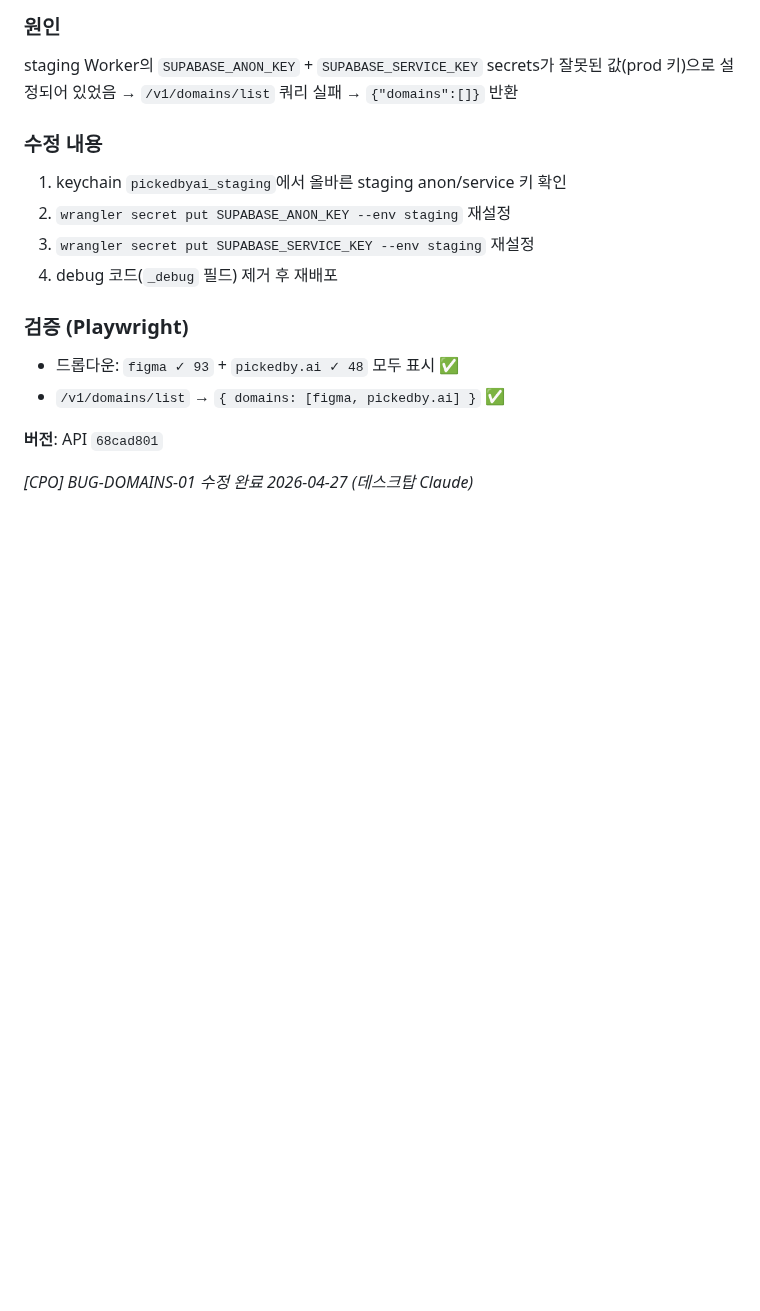
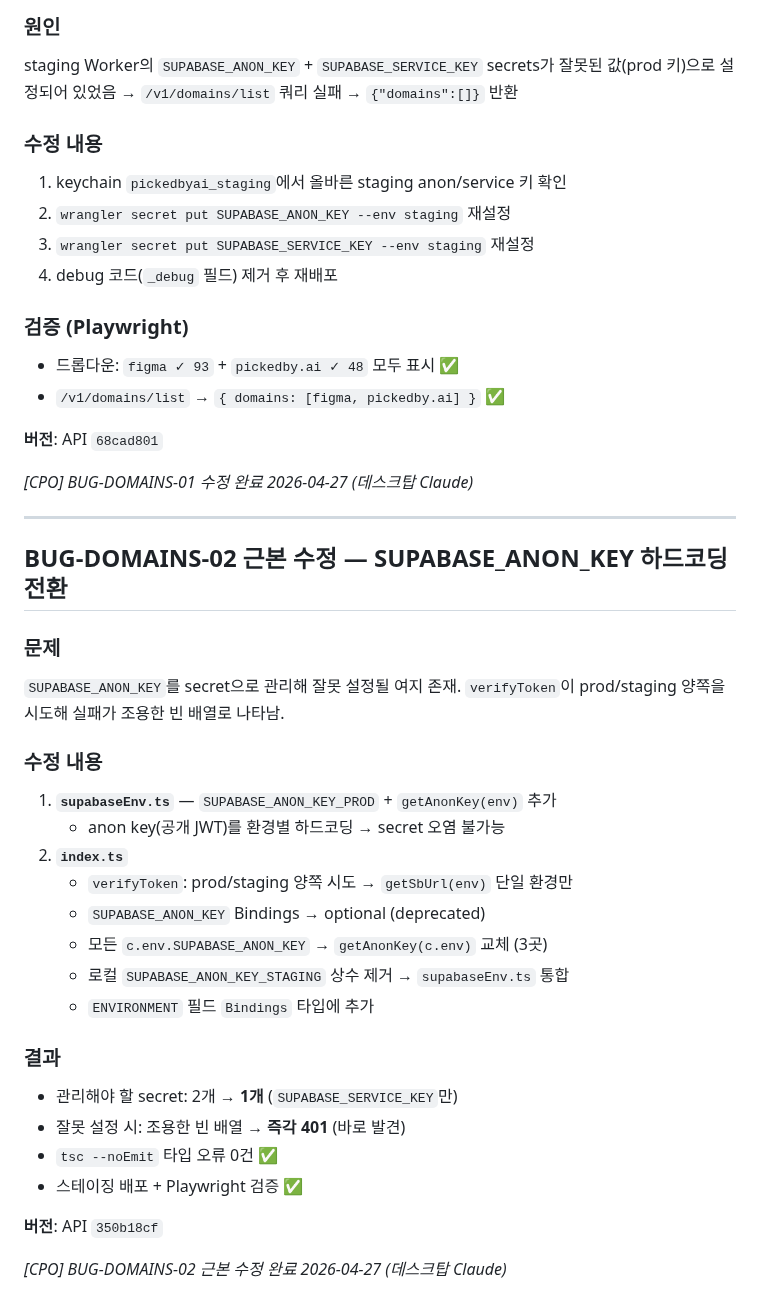
Before and after one commit to soondoobu1111-star/pickedbyai, a Markdown page: docs/outputs/daily_20260427.md, the part around the change. GitHub-like rendering; blank space fills up the shorter version.

Commit message:
WP [04-27 13:25] staging/bigpie-p2 —  1 file changed, 28 insertions(+)

```diff
--- a/docs/outputs/daily_20260427.md
+++ b/docs/outputs/daily_20260427.md
@@ -214,3 +214,31 @@ staging Worker의 `SUPABASE_ANON_KEY` + `SUPABASE_SERVICE_KEY` secrets가 잘못
 **버전**: API `68cad801`
 
 *[CPO] BUG-DOMAINS-01 수정 완료 2026-04-27 (데스크탑 Claude)*
+
+---
+
+## BUG-DOMAINS-02 근본 수정 — SUPABASE_ANON_KEY 하드코딩 전환
+
+### 문제
+`SUPABASE_ANON_KEY`를 secret으로 관리해 잘못 설정될 여지 존재.
+`verifyToken`이 prod/staging 양쪽을 시도해 실패가 조용한 빈 배열로 나타남.
+
+### 수정 내용
+1. **`supabaseEnv.ts`** — `SUPABASE_ANON_KEY_PROD` + `getAnonKey(env)` 추가
+   - anon key(공개 JWT)를 환경별 하드코딩 → secret 오염 불가능
+2. **`index.ts`**
+   - `verifyToken`: prod/staging 양쪽 시도 → `getSbUrl(env)` 단일 환경만
+   - `SUPABASE_ANON_KEY` Bindings → optional (deprecated)
+   - 모든 `c.env.SUPABASE_ANON_KEY` → `getAnonKey(c.env)` 교체 (3곳)
+   - 로컬 `SUPABASE_ANON_KEY_STAGING` 상수 제거 → `supabaseEnv.ts` 통합
+   - `ENVIRONMENT` 필드 `Bindings` 타입에 추가
+
+### 결과
+- 관리해야 할 secret: 2개 → **1개** (`SUPABASE_SERVICE_KEY`만)
+- 잘못 설정 시: 조용한 빈 배열 → **즉각 401** (바로 발견)
+- `tsc --noEmit` 타입 오류 0건 ✅
+- 스테이징 배포 + Playwright 검증 ✅
+
+**버전**: API `350b18cf`
+
+*[CPO] BUG-DOMAINS-02 근본 수정 완료 2026-04-27 (데스크탑 Claude)*
```
